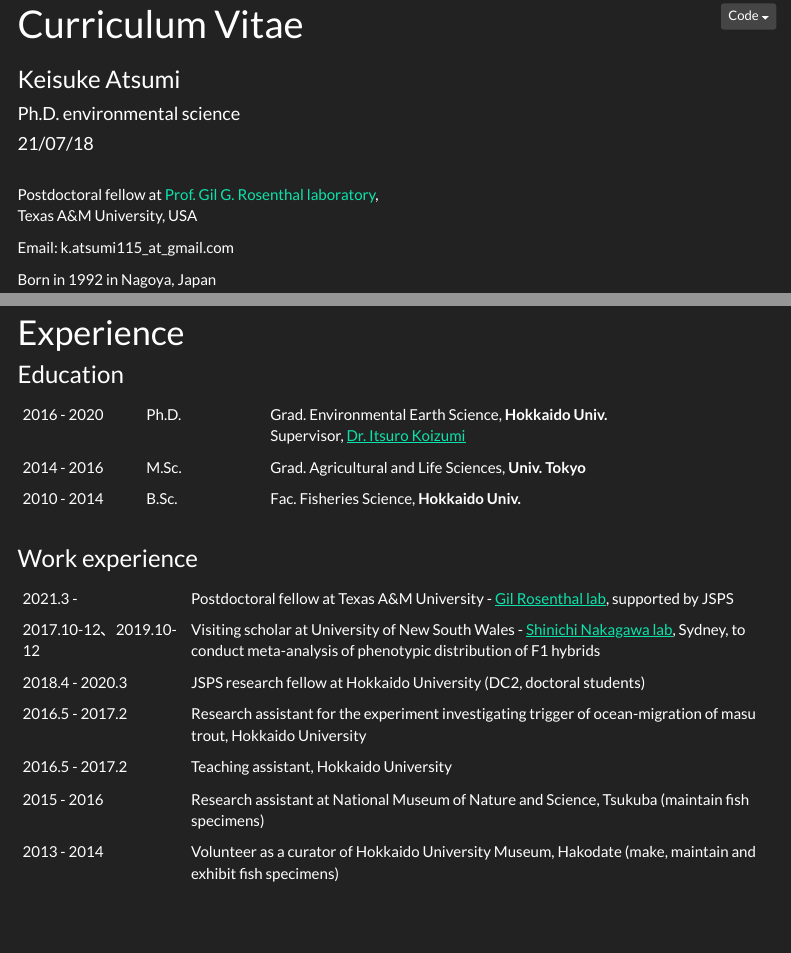
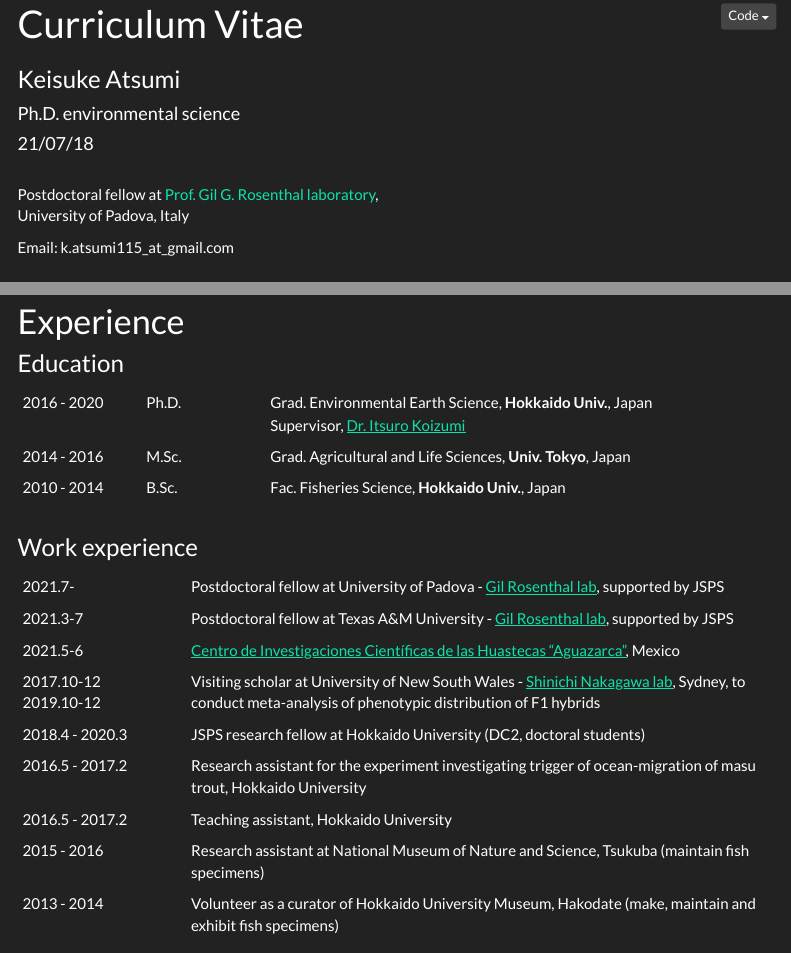
Before and after one commit to Kei-Atsumi/Curriculum_vitae, an R Markdown document (index.Rmd): the page in a window 1100 px wide, from 90 px down, and a second part further down, joined at a grey line. Rendered offline with R 4.5, knitr and Pandoc, with nearby package versions; menus at the side of the page are left out.

Commit message:
[Ed] Moved to UniPD

```diff
--- a/index.Rmd
+++ b/index.Rmd
@@ -10,11 +10,10 @@ output: html_document
 </div>
 
 Postdoctoral fellow at [Prof. Gil G. Rosenthal laboratory](https://swordtail.tamu.edu/), <br>
-Texas A&M University, USA
+University of Padova, Italy
 
 Email: k.atsumi115_at_gmail.com
 
-Born in 1992 in Nagoya, Japan
 
 <div style="margin-bottom:30px;">
 </div>
@@ -30,9 +29,9 @@ Born in 1992 in Nagoya, Japan
 
 | | |  |
 | -- | -- | -------- |
-| 2016 - 2020 | Ph.D. | Grad. Environmental Earth Science, <b>Hokkaido Univ.</b></br> Supervisor, [Dr. Itsuro Koizumi](https://noah.ees.hokudai.ac.jp/envmi/koizumilab/en/) |
-| 2014 - 2016 | M.Sc. | Grad. Agricultural and Life Sciences, <b>Univ. Tokyo</b> |
-| 2010 - 2014 | B.Sc. | Fac. Fisheries Science, <b>Hokkaido Univ.</b> |
+| 2016 - 2020 | Ph.D. | Grad. Environmental Earth Science, <b>Hokkaido Univ.</b>, Japan</br> Supervisor, [Dr. Itsuro Koizumi](https://noah.ees.hokudai.ac.jp/envmi/koizumilab/en/) |
+| 2014 - 2016 | M.Sc. | Grad. Agricultural and Life Sciences, <b>Univ. Tokyo</b>, Japan |
+| 2010 - 2014 | B.Sc. | Fac. Fisheries Science, <b>Hokkaido Univ.</b>, Japan |
 
 <div style="margin-bottom:30px;">
 </div>
@@ -41,8 +40,10 @@ Born in 1992 in Nagoya, Japan
 
 | | |
 | -- | ------- |
-| 2021.3 - | Postdoctoral fellow at Texas A&M University - [Gil Rosenthal lab](https://swordtail.tamu.edu/), supported by JSPS |
-| 2017.10-12、2019.10-12 | Visiting scholar at University of New South Wales - [Shinichi Nakagawa lab](http://www.i-deel.org/), Sydney, to conduct meta-analysis of phenotypic distribution of F1 hybrids |
+| 2021.7- | Postdoctoral fellow at University of Padova - [Gil Rosenthal lab](https://swordtail.tamu.edu/), supported by JSPS |
+| 2021.3-7 | Postdoctoral fellow at Texas A&M University - [Gil Rosenthal lab](https://swordtail.tamu.edu/), supported by JSPS |
+| 2021.5-6 | [Centro de Investigaciones Científicas de las Huastecas “Aguazarca”](https://www.cichaz.org/), Mexico |
+| 2017.10-12</br>2019.10-12 | Visiting scholar at University of New South Wales - [Shinichi Nakagawa lab](http://www.i-deel.org/), Sydney, to conduct meta-analysis of phenotypic distribution of F1 hybrids |
 | 2018.4 - 2020.3 | JSPS research fellow at Hokkaido University (DC2, doctoral students) |
 | 2016.5 - 2017.2 | Research assistant for the experiment investigating trigger of ocean-migration of masu trout, Hokkaido University |
 | 2016.5 - 2017.2 | Teaching assistant, Hokkaido University |
```
Also changed, not shown: CV_Japanese.Rmd (+4 -2 lines), 13 other files.
